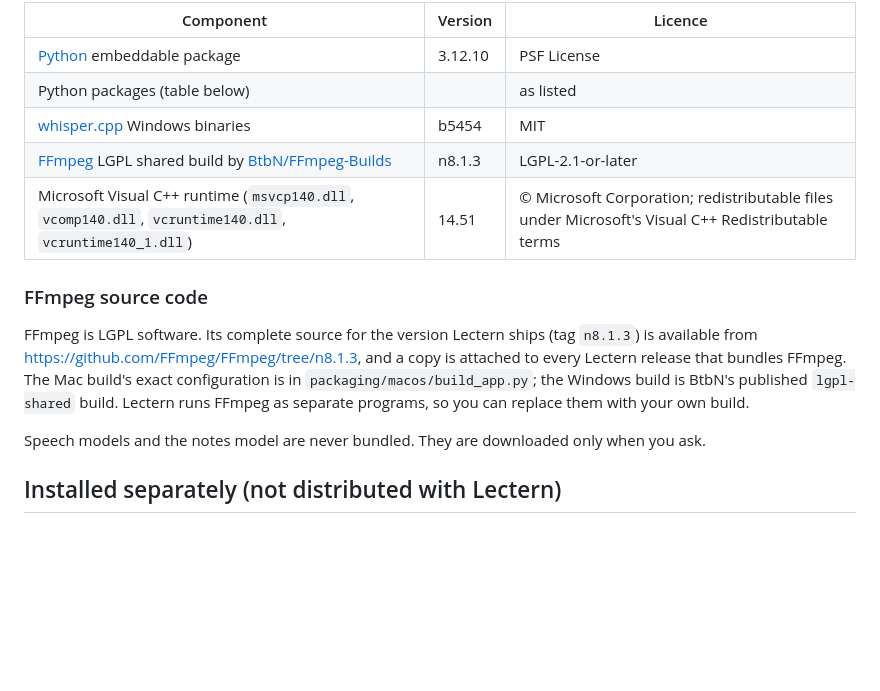
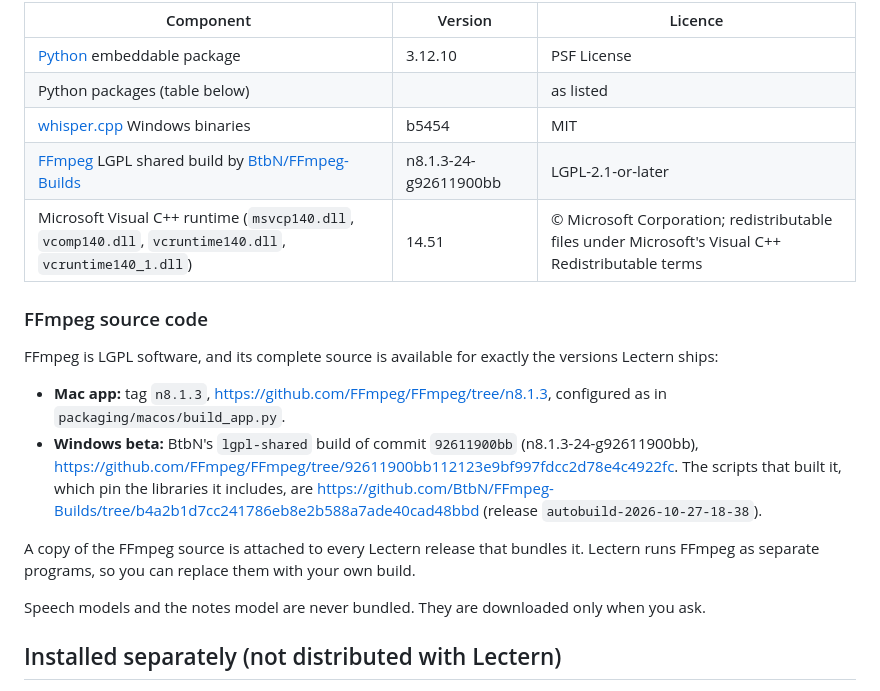
Before and after one commit to lqoro/Lectern, a Markdown page: THIRD_PARTY_NOTICES.md, the part around the change. GitHub-like rendering; blank space fills up the shorter version.

Commit message:
docs: exact FFmpeg source for each download

```diff
--- a/THIRD_PARTY_NOTICES.md
+++ b/THIRD_PARTY_NOTICES.md
@@ -33,17 +33,26 @@ texts are in the `licenses` folder and `THIRD_PARTY_LICENSES.txt` next to
 | [Python](https://www.python.org) embeddable package | 3.12.10 | PSF License |
 | Python packages (table below) | | as listed |
 | [whisper.cpp](https://github.com/ggml-org/whisper.cpp) Windows binaries | b5454 | MIT |
-| [FFmpeg](https://ffmpeg.org) LGPL shared build by [BtbN/FFmpeg-Builds](https://github.com/BtbN/FFmpeg-Builds) | n8.1.3 | LGPL-2.1-or-later |
+| [FFmpeg](https://ffmpeg.org) LGPL shared build by [BtbN/FFmpeg-Builds](https://github.com/BtbN/FFmpeg-Builds) | n8.1.3-24-g92611900bb | LGPL-2.1-or-later |
 | Microsoft Visual C++ runtime (`msvcp140.dll`, `vcomp140.dll`, `vcruntime140.dll`, `vcruntime140_1.dll`) | 14.51 | © Microsoft Corporation; redistributable files under Microsoft's Visual C++ Redistributable terms |
 
 ### FFmpeg source code
 
-FFmpeg is LGPL software. Its complete source for the version Lectern ships
-(tag `n8.1.3`) is available from <https://github.com/FFmpeg/FFmpeg/tree/n8.1.3>,
-and a copy is attached to every Lectern release that bundles FFmpeg. The Mac
-build's exact configuration is in `packaging/macos/build_app.py`; the Windows
-build is BtbN's published `lgpl-shared` build. Lectern runs FFmpeg as separate
-programs, so you can replace them with your own build.
+FFmpeg is LGPL software, and its complete source is available for exactly the
+versions Lectern ships:
+
+- **Mac app:** tag `n8.1.3`, <https://github.com/FFmpeg/FFmpeg/tree/n8.1.3>,
+  configured as in `packaging/macos/build_app.py`.
+- **Windows beta:** BtbN's `lgpl-shared` build of commit `92611900bb`
+  (n8.1.3-24-g92611900bb),
+  <https://github.com/FFmpeg/FFmpeg/tree/92611900bb112123e9bf997fdcc2d78e4c4922fc>.
+  The scripts that built it, which pin the libraries it includes, are
+  <https://github.com/BtbN/FFmpeg-Builds/tree/b4a2b1d7cc241786eb8e2b588a7ade40cad48bbd>
+  (release `autobuild-2026-10-27-18-38`).
+
+A copy of the FFmpeg source is attached to every Lectern release that bundles
+it. Lectern runs FFmpeg as separate programs, so you can replace them with your
+own build.
 
 Speech models and the notes model are never bundled. They are downloaded only
 when you ask.
```
